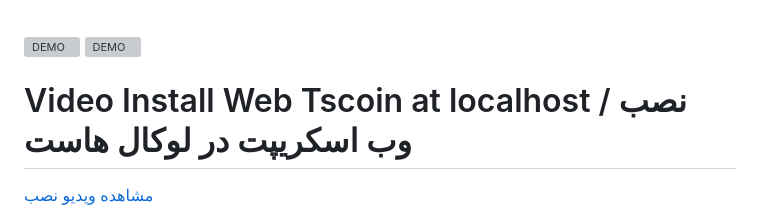
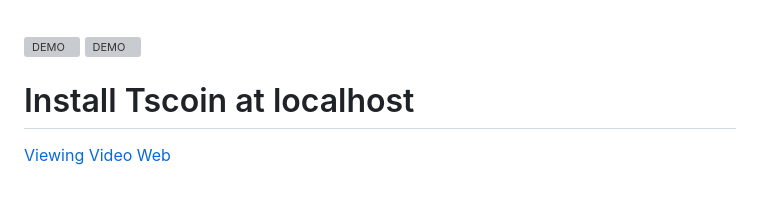
Before and after one commit to tahasite/tscoin, a Markdown page: README.md, the part around one of its changes. Rendered like a GitHub page; blank space fills up the shorter version; grey boxes are pictures that could not be loaded.

```diff
--- a/README.md
+++ b/README.md
@@ -9,7 +9,7 @@
 [![DEMO](https://s8.uupload.ir/files/دمو_git_nxhe.png)](https://t.me/tscoinsbot)
 
 
-# Video Install Web Tscoin at localhost / نصب وب اسکریپت در لوکال هاست
+# Install Tscoin at localhost
 
-[مشاهده ویدیو نصب](https://www.namasha.com/videos/dl/7468431498-480p/Install-Tscoin-Web-localhost-Vscode-480p.mp4)
+[Viewing Video Web](https://www.namasha.com/videos/dl/7468431498-480p/Install-Tscoin-Web-localhost-Vscode-480p.mp4)
 
```
Also changed, not shown: other parts of README.md (+7 -0 lines).
